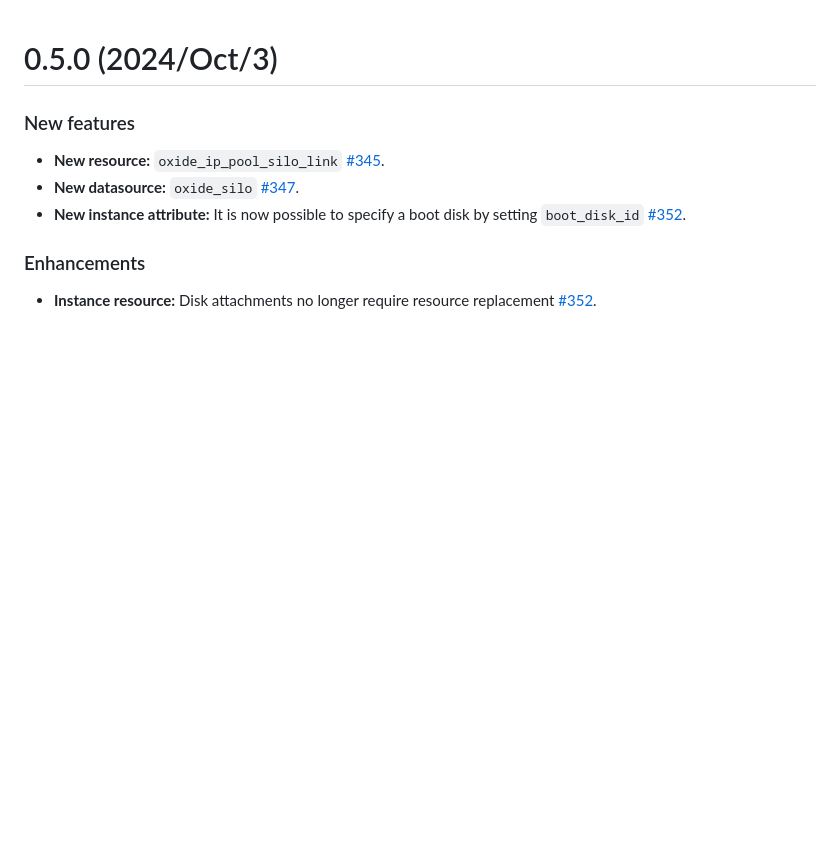
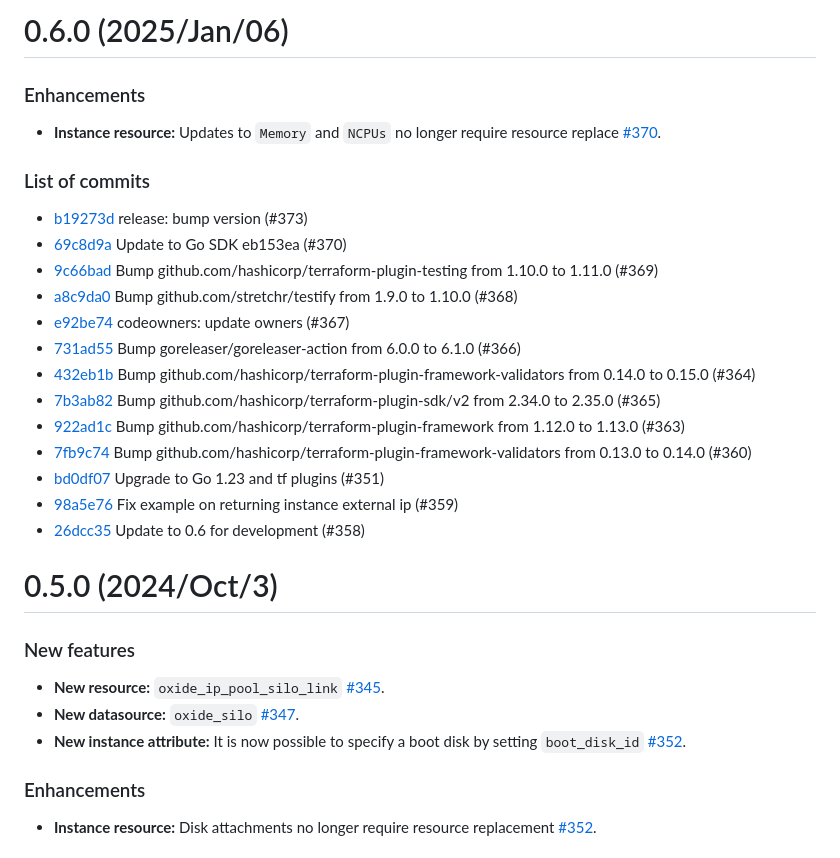
Before and after one commit to oxidecomputer/terraform-provider-oxide, a Markdown page: CHANGELOG.md, the part around the change. Rendered like a GitHub page; blank space fills up the shorter version.

Commit message:
release: update changelog
This patch updates the changelog in preparation for a release.

```diff
--- a/CHANGELOG.md
+++ b/CHANGELOG.md
@@ -1,3 +1,25 @@
+# 0.6.0 (2025/Jan/06)
+
+### Enhancements
+
+- **Instance resource:** Updates to `Memory` and `NCPUs` no longer require resource replace [#370](https://github.com/oxidecomputer/terraform-provider-oxide/pull/370).
+
+### List of commits
+
+- [b19273d](https://github.com/oxidecomputer/terraform-provider-oxide/commit/b19273d) release: bump version (#373)
+- [69c8d9a](https://github.com/oxidecomputer/terraform-provider-oxide/commit/69c8d9a) Update to Go SDK eb153ea (#370)
+- [9c66bad](https://github.com/oxidecomputer/terraform-provider-oxide/commit/9c66bad) Bump github.com/hashicorp/terraform-plugin-testing from 1.10.0 to 1.11.0 (#369)
+- [a8c9da0](https://github.com/oxidecomputer/terraform-provider-oxide/commit/a8c9da0) Bump github.com/stretchr/testify from 1.9.0 to 1.10.0 (#368)
+- [e92be74](https://github.com/oxidecomputer/terraform-provider-oxide/commit/e92be74) codeowners: update owners (#367)
+- [731ad55](https://github.com/oxidecomputer/terraform-provider-oxide/commit/731ad55) Bump goreleaser/goreleaser-action from 6.0.0 to 6.1.0 (#366)
+- [432eb1b](https://github.com/oxidecomputer/terraform-provider-oxide/commit/432eb1b) Bump github.com/hashicorp/terraform-plugin-framework-validators from 0.14.0 to 0.15.0 (#364)
+- [7b3ab82](https://github.com/oxidecomputer/terraform-provider-oxide/commit/7b3ab82) Bump github.com/hashicorp/terraform-plugin-sdk/v2 from 2.34.0 to 2.35.0 (#365)
+- [922ad1c](https://github.com/oxidecomputer/terraform-provider-oxide/commit/922ad1c) Bump github.com/hashicorp/terraform-plugin-framework from 1.12.0 to 1.13.0 (#363)
+- [7fb9c74](https://github.com/oxidecomputer/terraform-provider-oxide/commit/7fb9c74) Bump github.com/hashicorp/terraform-plugin-framework-validators from 0.13.0 to 0.14.0 (#360)
+- [bd0df07](https://github.com/oxidecomputer/terraform-provider-oxide/commit/bd0df07) Upgrade to Go 1.23 and tf plugins (#351)
+- [98a5e76](https://github.com/oxidecomputer/terraform-provider-oxide/commit/98a5e76) Fix example on returning instance external ip (#359)
+- [26dcc35](https://github.com/oxidecomputer/terraform-provider-oxide/commit/26dcc35) Update to 0.6 for development (#358)
+
 # 0.5.0 (2024/Oct/3)
 
 ### New features
```
